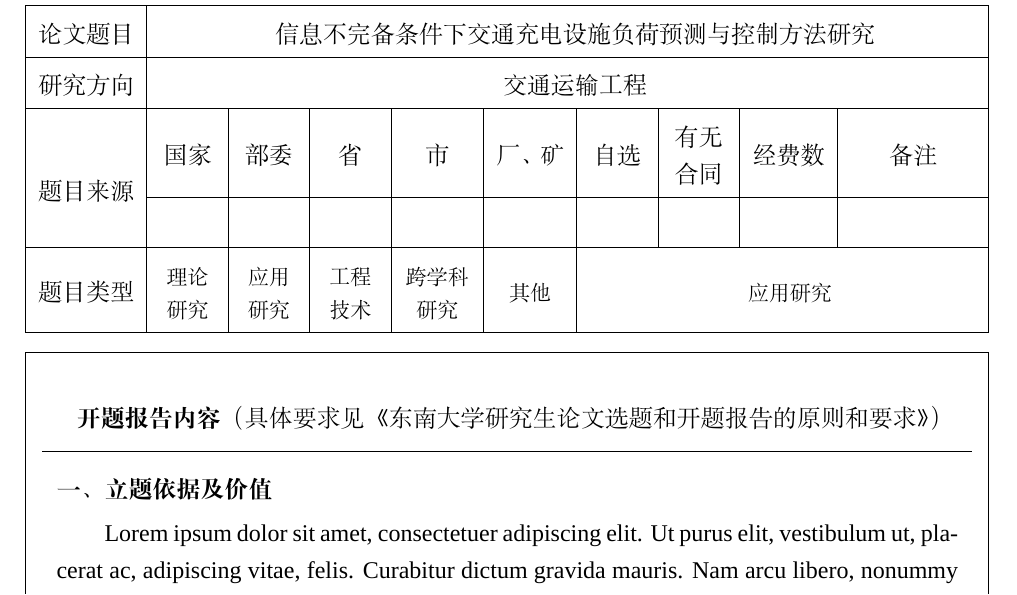
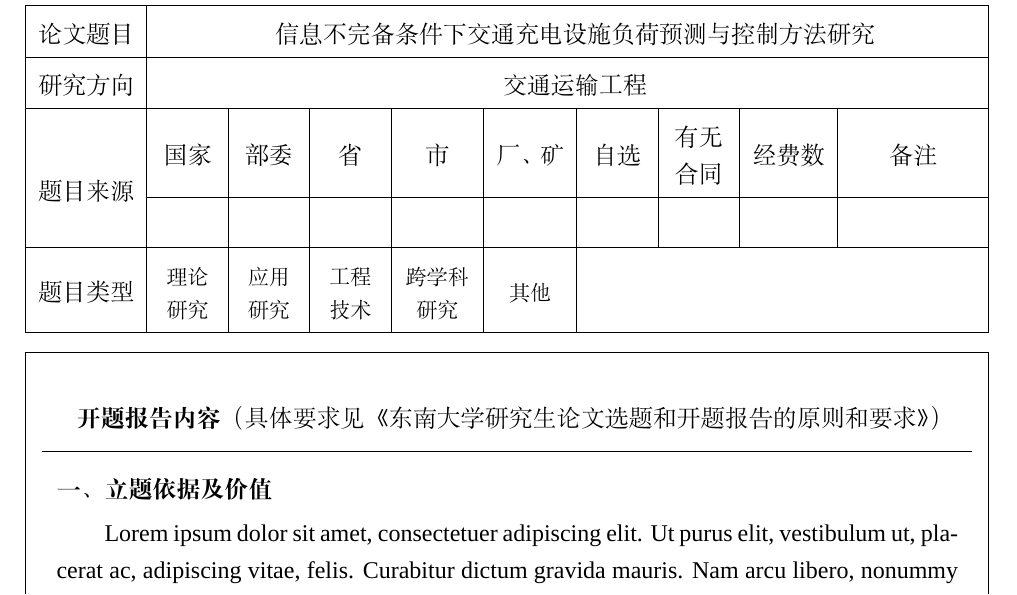
Before and after one commit to ZHAODONG-LYU/Overleaf-Template-for-Research-Proposal-Report-in-Southeast-University-, a LaTeX document (main.tex): part of page 3 of 9, cut so that both start at the same text. Compiled offline with XeLaTeX; a missing font is replaced by an installed copy or a similar font.

Commit message:
Delete a typo

```diff
--- a/main.tex
+++ b/main.tex
@@ -134,7 +134,7 @@
 	& & & & & & & & & \\ \hline
 
 	题目类型
-	& \zihao{5}理论研究 & \zihao{5}应用研究 & \zihao{5}工程技术 & \zihao{5}跨学科研究 & \zihao{5}其他  & \multicolumn{4}{c|}{\hspace{0.6em}\zihao{5}应用研究} \\ \hline
+	& \zihao{5}理论研究 & \zihao{5}应用研究 & \zihao{5}工程技术 & \zihao{5}跨学科研究 & \zihao{5}其他  & \multicolumn{4}{c|}{} \\ \hline
 \end{tabularx}
 
 \vspace{-\arrayrulewidth}
```
